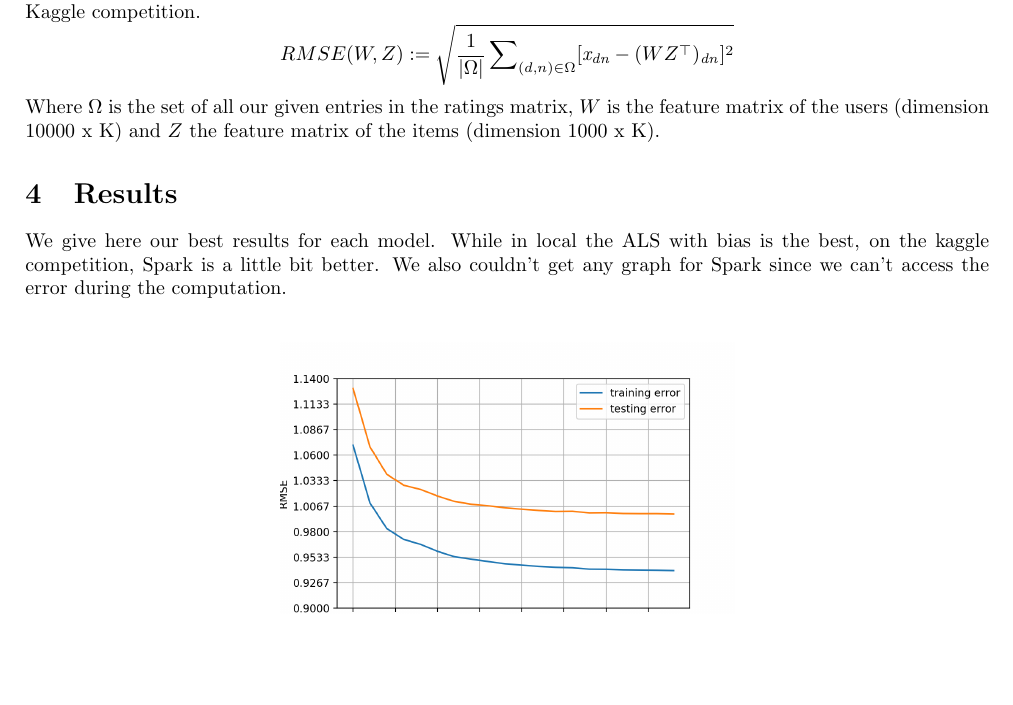
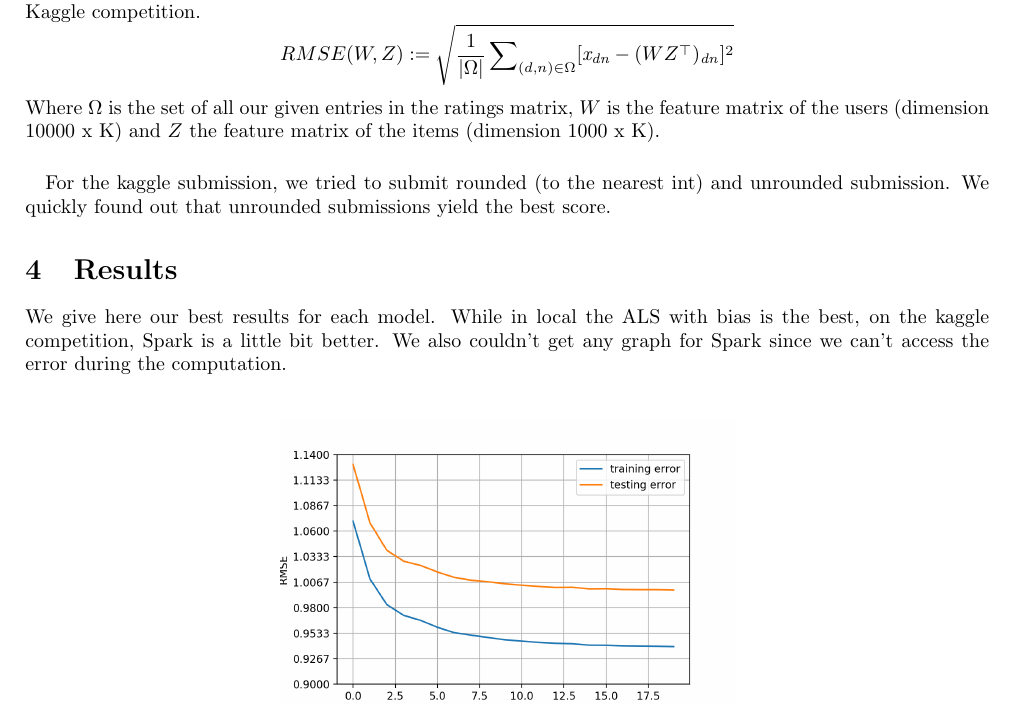
Before and after one commit to rakachan/Machinus-Learningus, a LaTeX document (Projet2/rapport/ML_project_2.tex): part of page 3 of 4, cut so that both start at the same text, the shorter picture padded with empty space. Compiled offline with pdfLaTeX.

Commit message:
updated readme, added round issue in report, cleaned notebook

```diff
--- a/Projet2/rapport/ML_project_2.tex
+++ b/Projet2/rapport/ML_project_2.tex
@@ -119,8 +119,8 @@ Also, the score we got in local for the test data (10\% of the whole thing) is c
 For the computation of the error, we used the \textit{RMSE} over the given entries. This is also what is used in the Kaggle competition.
 $$ RMSE(W, Z) := \sqrt{\frac{1}{|\Omega|} \sum\nolimits_{(d, n) \in \Omega} [\textit{x\textsubscript{dn}} - (WZ^\top)\textsubscript{\textit{dn}}]^2} $$
 Where \(\Omega\) is the set of all our given entries in the ratings matrix, \(W\) is the feature matrix of the users (dimension 10000 x K) and \(Z\) the feature matrix of the items (dimension 1000 x K).
-
-
+\paragraph{}
+For the kaggle submission, we tried to submit rounded (to the nearest int) and unrounded submission. We quickly found out that unrounded submissions yield the best score.
 
 %=================================================================================================================
 %=================================================================================================================
```
Also changed, not shown: Projet2/rapport/ML_project_2.pdf, Projet2/readme.md, 4 other files.
